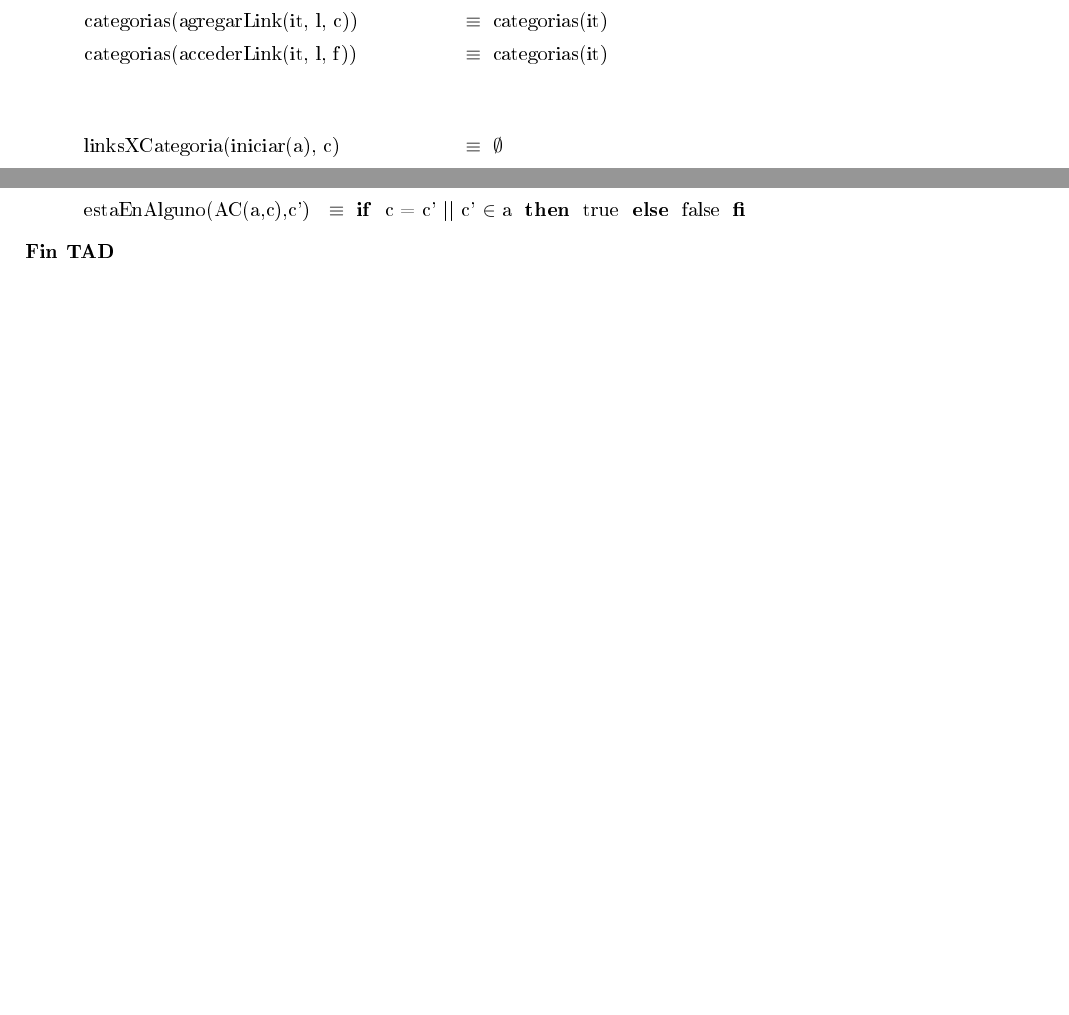
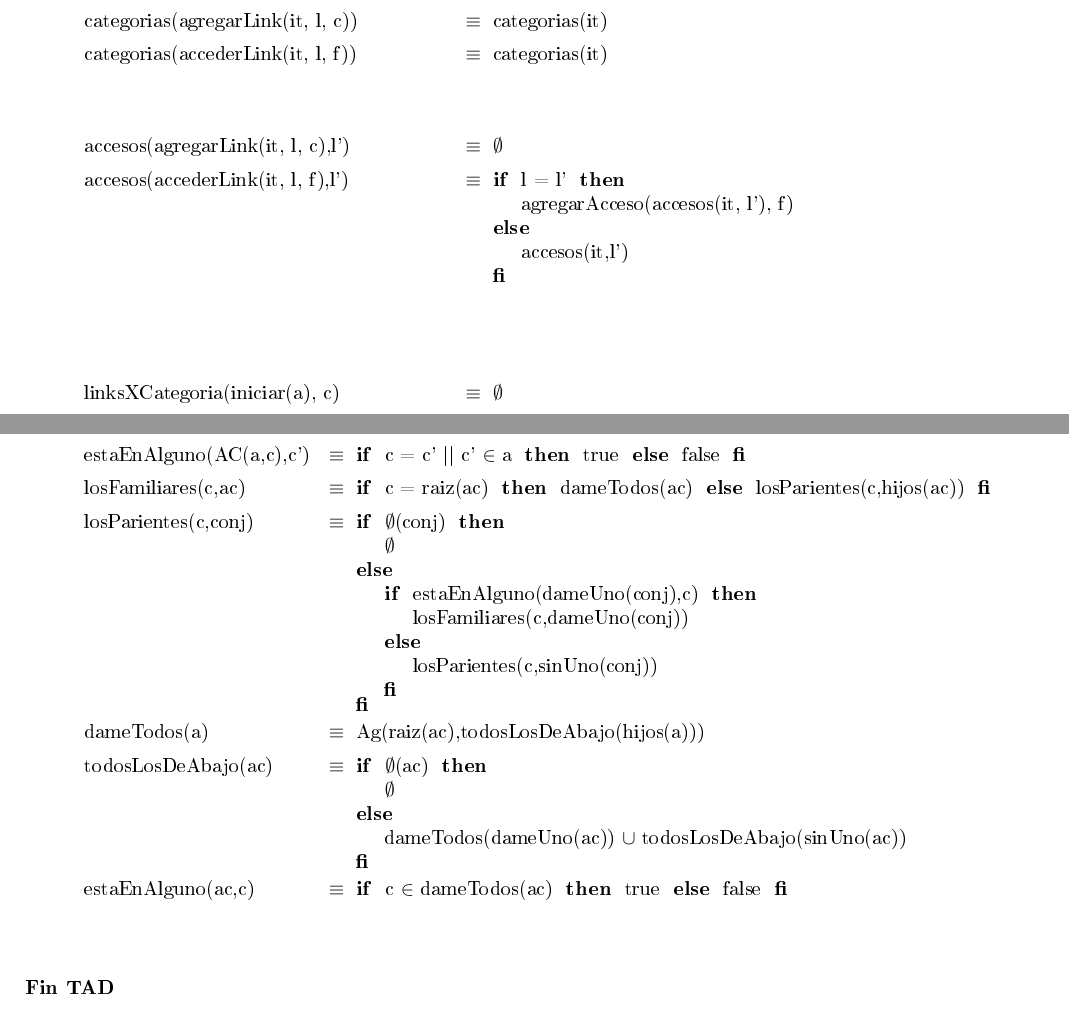
Before and after one commit to agustinrodriguez/AED2, a LaTeX document (tp1/tp.tex): two parts of pages 2 and 4 of 4 before the commit and two parts of pages 2 and 4 of 5 after it, joined at a grey line, cut so that both start at the same text, the shorter picture padded with empty space. The pictures show the PDF file tp1/tp.pdf that the author committed with the source.

```diff
--- a/tp1/tp.tex
+++ b/tp1/tp.tex
@@ -80,3 +80,5 @@
 \tadAxioma{categorias(agregarLink(it, l, c))}{categorias(it)}
 \tadAxioma{categorias(accederLink(it, l, f))}{categorias(it)}
 $\\$
+\tadAxioma{accesos(agregarLink(it, l, c),l')}{$\emptyset$}
+\tadAxioma{accesos(accederLink(it, l, f),l')}{\IF\ l = l' THEN agregarAcceso(accesos(it, l'), f) ELSE accesos(it,l') FI}
@@ -141,6 +144,12 @@
 \tadAxioma{hijos(AC(a,c))}{a}
 
 \tadAxioma{estaEnAlguno(AC(a,c),c')}{\IF\ c = c' || c' $\in$ a THEN true ELSE false FI}
+\tadAxioma{losFamiliares(c,ac)}{\IF\ c = raiz(ac) THEN dameTodos(ac) ELSE losParientes(c,hijos(ac)) FI}
+\tadAxioma{losParientes(c,conj)}{\IF\ $\emptyset$(conj) THEN $\emptyset$ ELSE {\IF\ estaEnAlguno(dameUno(conj),c) THEN losFamiliares(c,dameUno(conj)) ELSE losParientes(c,sinUno(conj)) FI} FI}
+\tadAxioma{dameTodos(a)}{Ag(raiz(ac),todosLosDeAbajo(hijos(a)))}
+\tadAxioma{todosLosDeAbajo(ac)}{\IF\ $\emptyset$(ac) THEN $\emptyset$ ELSE dameTodos(dameUno(ac)) $\cup$ todosLosDeAbajo(sinUno(ac)) FI}
+\tadAxioma{estaEnAlguno(ac,c)}{\IF\ c $\in$ dameTodos(ac) THEN true ELSE false FI}
+$\\$
 
 \end{tad}
 
```
Also changed, not shown: tp1/tp.pdf, tp1/tp.tex (19 more changed lines), 3 other files.
